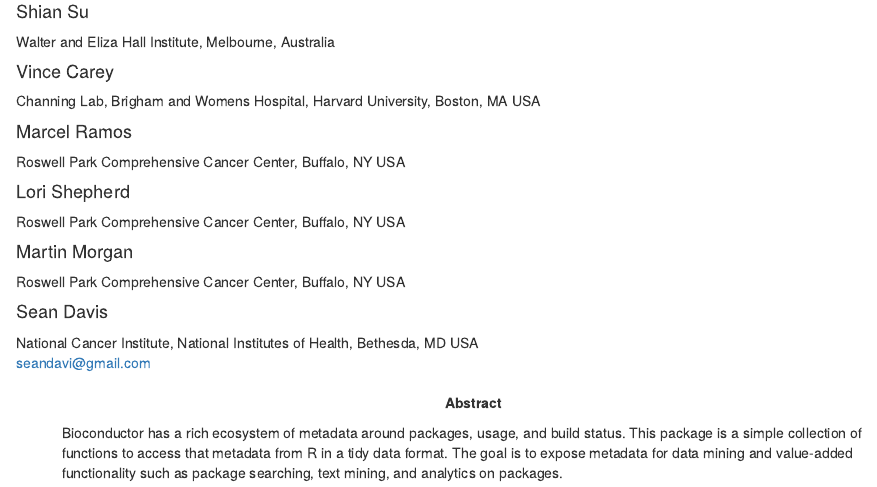
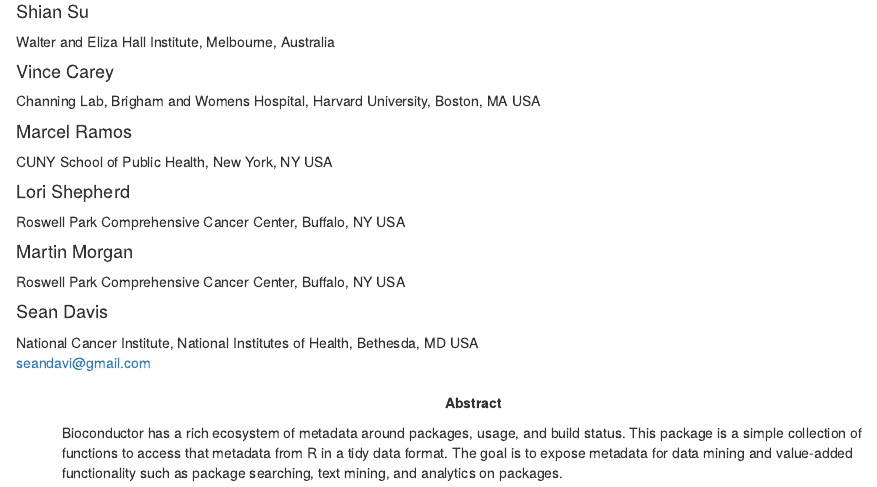
Before and after one commit to seandavi/BiocPkgTools, an R Markdown document (vignettes/BiocPkgTools.Rmd): the page in a window 1100 px wide, from 70 px down. Rendered offline with R 4.5, knitr and Pandoc, with nearby package versions; drawn as R Markdown's standard HTML page in place of the format the file asks for; some code elsewhere in the file could not run offline; common packages that the code uses without loading them are loaded.

Commit message:
update affiliation

```diff
--- a/vignettes/BiocPkgTools.Rmd
+++ b/vignettes/BiocPkgTools.Rmd
@@ -6,7 +6,7 @@
 - name: Vince Carey
   affiliation: Channing Lab, Brigham and Womens Hospital, Harvard University, Boston, MA USA
 - name: Marcel Ramos
-  affiliation: Roswell Park Comprehensive Cancer Center, Buffalo, NY USA
+  affiliation: CUNY School of Public Health, New York, NY USA
 - name: Lori Shepherd
   affiliation: Roswell Park Comprehensive Cancer Center, Buffalo, NY USA
 - name: Martin Morgan
```
